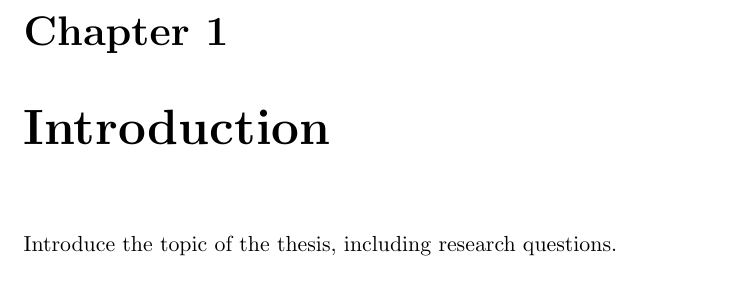
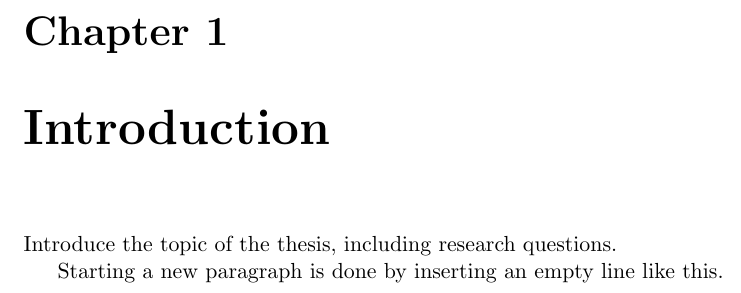
Before and after one commit to arjenpdevries/ru-bsc-thesis-template, a LaTeX thesis (BachelorThesis.tex, which reads introduction.tex): part of page 4 of 8, cut so that both start at the same text. Compiled offline with pdfLaTeX.

Commit message:
add extra example paragraph to demonstrate starting a new paragraph

```diff
--- a/introduction.tex
+++ b/introduction.tex
@@ -1,3 +1,5 @@
 \chapter{Introduction}\label{ch:intro}
 
 Introduce the topic of the thesis, including research questions.
+
+Starting a new paragraph is done by inserting an empty line like this.
```
